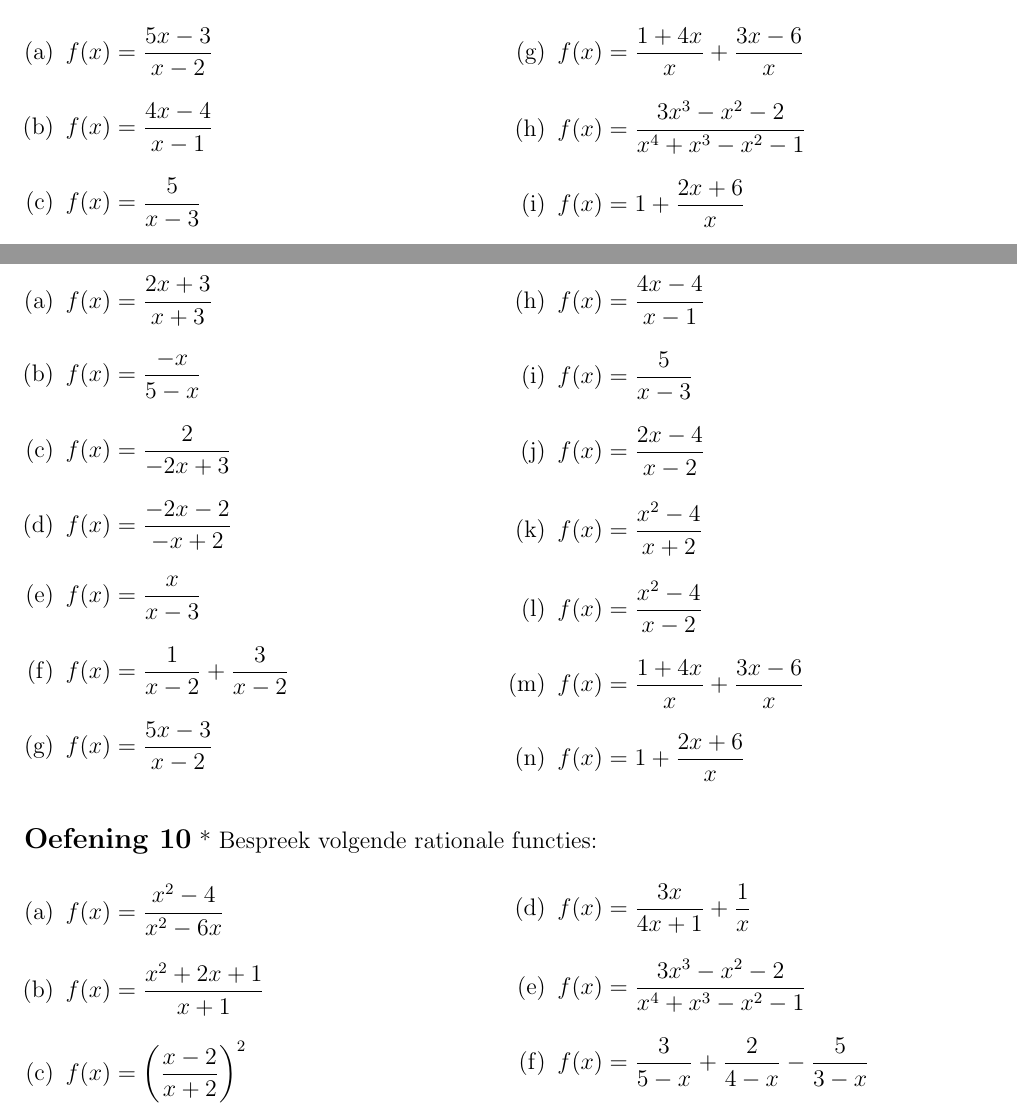
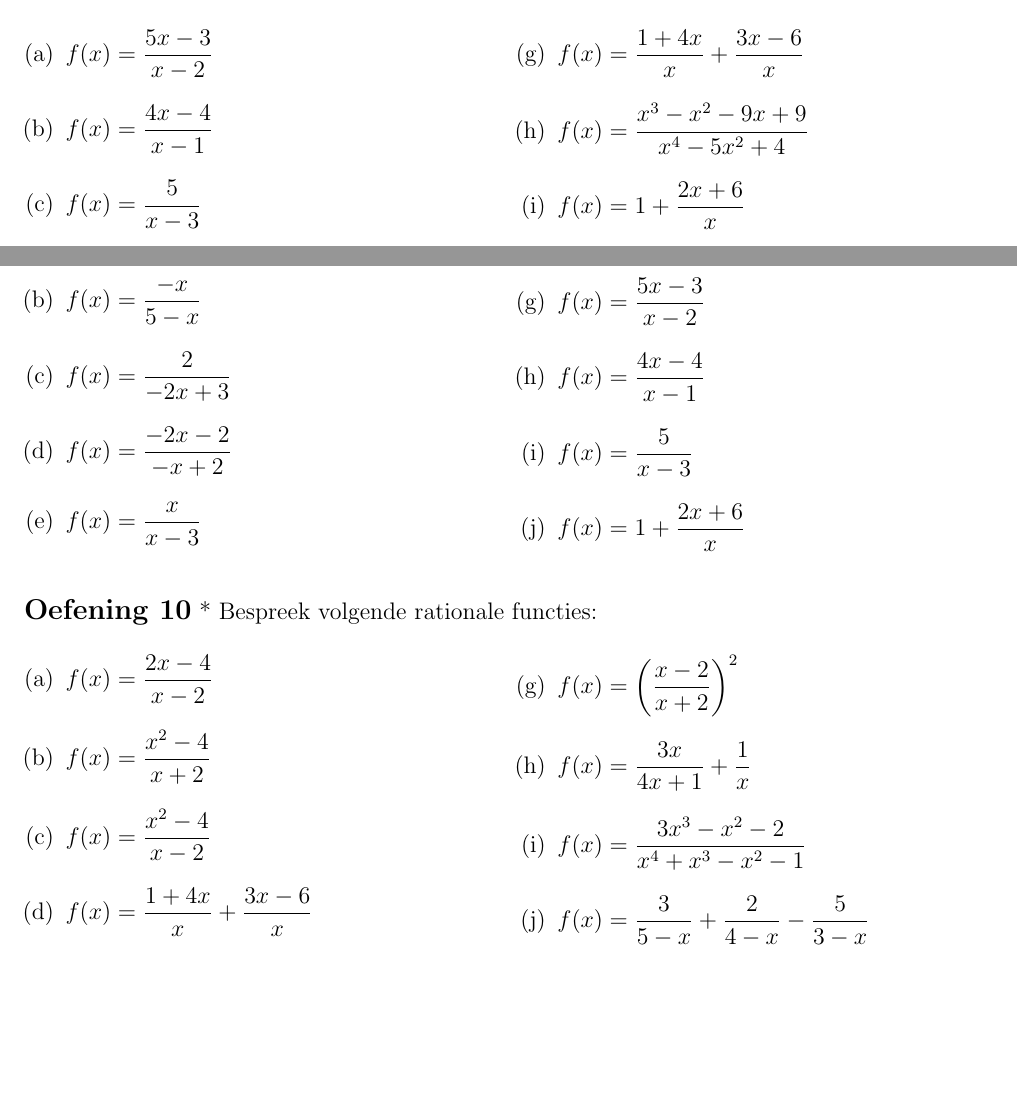
Before and after one commit to gowiz/tso-3gr-2u-2005-069, a LaTeX document (0103_RationaleFuncties/0103_RationaleFuncties.tex): two parts of pages 9 and 14 of 22, joined at a grey line, cut so that both start at the same text, the shorter picture padded with empty space. Compiled offline with pdfLaTeX.

Commit message:
Fix homografische functies

```diff
--- a/0103_RationaleFuncties/0103_RationaleFuncties.tex
+++ b/0103_RationaleFuncties/0103_RationaleFuncties.tex
@@ -334,7 +334,7 @@ Bepaal de polen en de nulwaarden van de volgende functies:
   \item $f(x)=\dfrac{x^2-4}{x+2}$
   \item $f(x)=\dfrac{x^2-4}{x-2}$
   \item $f(x)=\dfrac{1+4x}{x}+\dfrac{3x-6}{x}$
-  \item $f(x)=\dfrac{3x^3-x^2-2}{x^4+x^3-x^2-1}$
+  \item $f(x)=\dfrac{x^3-x^2-9x+9}{x^4-5x^2+4}$
   \item $f(x)=1+\dfrac{2x+6}{x}$
   \item $f(x)=\dfrac{3x}{4x+1}+\dfrac{1}{x}$
   \item $f(x)=\dfrac{3}{5-x}+\dfrac{2}{4-x}-\dfrac{5}{3-x}$
@@ -548,10 +548,6 @@ Bespreek volgende homografische functies:
   \item $f(x)=\dfrac{5x-3}{x-2}$
   \item $f(x)=\dfrac{4x-4}{x-1}$
   \item $f(x)=\dfrac{5}{x-3}$
-  \item $f(x)=\dfrac{2x-4}{x-2}$
-  \item $f(x)=\dfrac{x^2-4}{x+2}$
-  \item $f(x)=\dfrac{x^2-4}{x-2}$
-  \item $f(x)=\dfrac{1+4x}{x}+\dfrac{3x-6}{x}$
   \item $f(x)=1+\dfrac{2x+6}{x}$
 \end{enumerate}
 \end{multicols}
@@ -562,6 +558,10 @@ Bespreek volgende rationale functies:
 \begin{multicols}{2}
 \begin{enumerate}[(a)]
   \itemsep1em
+  \item $f(x)=\dfrac{2x-4}{x-2}$
+  \item $f(x)=\dfrac{x^2-4}{x+2}$
+  \item $f(x)=\dfrac{x^2-4}{x-2}$
+  \item $f(x)=\dfrac{1+4x}{x}+\dfrac{3x-6}{x}$
   \item $f(x)=\dfrac{x^2-4}{x^2-6x}$
   \item $f(x)=\dfrac{x^2+2x+1}{x+1}$
   \item $f(x)=\left(\dfrac{x-2}{x+2}\right)^2$
```
Also changed, not shown: 0103_RationaleFuncties/0103_RationaleFuncties.tex (4 more changed lines).
